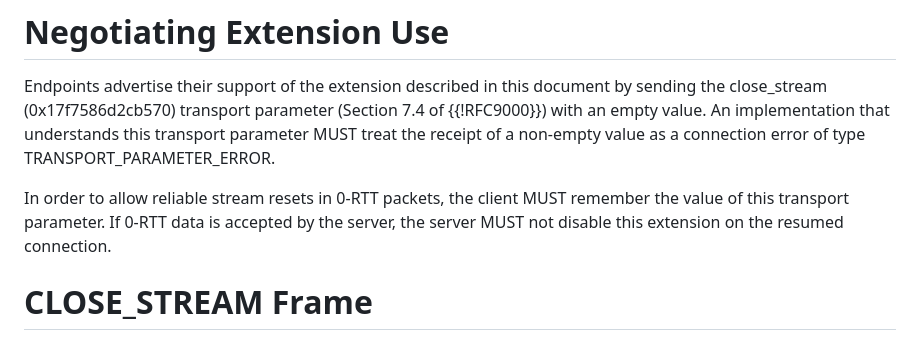
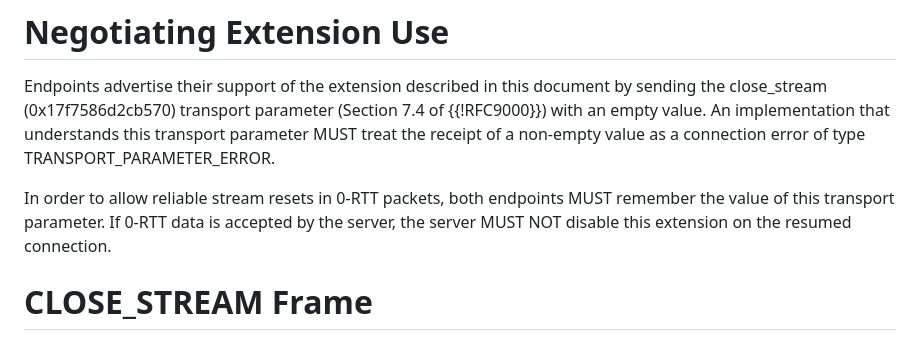
Before and after one commit to quicwg/reliable-stream-reset, a Markdown page: draft-ietf-quic-reliable-stream-reset.md, the part around the change. GitHub-like rendering.

Commit message:
require the server to save the transport parameter as well (#14)
* require the server to save the transport parameter as well

* Apply suggestions from code review

Co-authored-by: Kazuho Oku <kazuhooku@gmail.com>

---------

Co-authored-by: Kazuho Oku <kazuhooku@gmail.com>

```diff
--- a/draft-ietf-quic-reliable-stream-reset.md
+++ b/draft-ietf-quic-reliable-stream-reset.md
@@ -82,10 +82,10 @@ sending the close_stream (0x17f7586d2cb570) transport parameter
 understands this transport parameter MUST treat the receipt of a non-empty
 value as a connection error of type TRANSPORT_PARAMETER_ERROR.
 
-In order to allow reliable stream resets in 0-RTT packets, the client MUST
-remember the value of this transport parameter.  If 0-RTT data is accepted by
-the server, the server MUST not disable this extension on the resumed
-connection.
+In order to allow reliable stream resets in 0-RTT packets, both endpoints MUST
+remember the value of this transport parameter.  If 0-RTT data is
+accepted by the server, the server MUST NOT disable this extension on the
+resumed connection.
 
 # CLOSE_STREAM Frame
 
```
